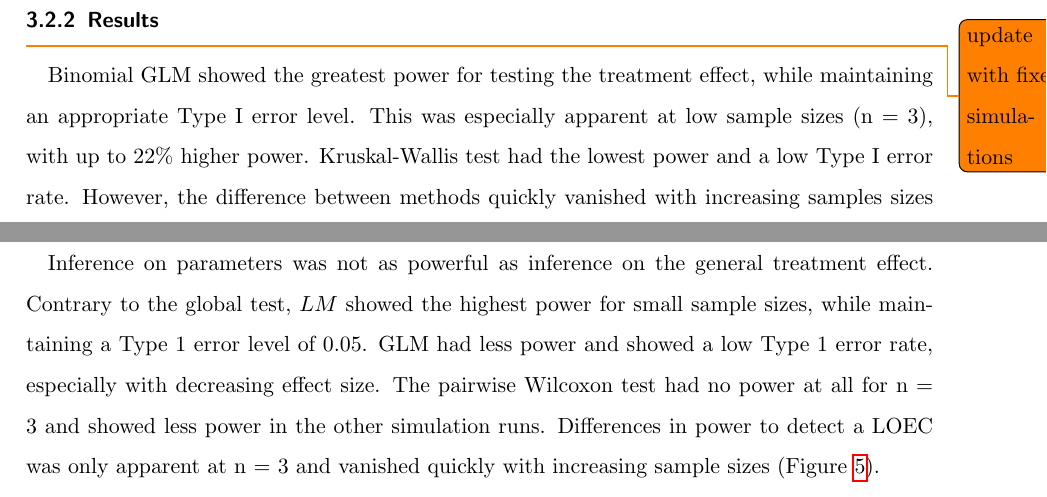
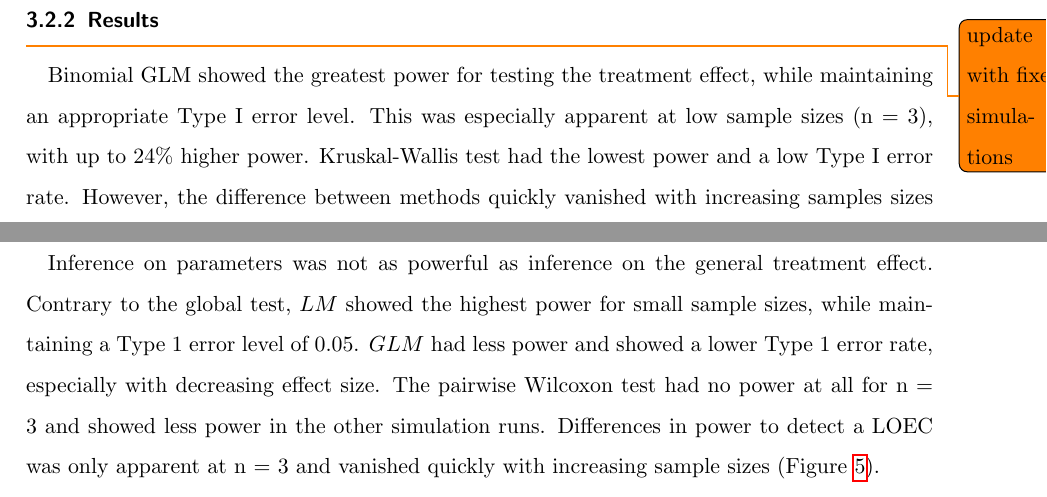
Before and after one commit to eduardszoecs/usetheglm, a LaTeX document (report/report.tex): two parts of page 12 of 19, joined at a grey line, cut so that both start at the same text. Compiled offline with pdfLaTeX.

Commit message:
ipdated with new sims

```diff
--- a/report/report.tex
+++ b/report/report.tex
@@ -356,7 +356,7 @@ Moreover, we compared the methods' ability to determine the LOEC (T2 in our simu
 \subsubsection{Results}
 \todo{update with fixed simulations}
 Binomial GLM showed the greatest power for testing the treatment effect, while maintaining an appropriate Type I error level.
-This was especially apparent at low sample sizes (n = 3), with up to 22\% higher power.
+This was especially apparent at low sample sizes (n = 3), with up to 24\% higher power.
 Kruskal-Wallis test had the lowest power and a low Type I error rate.
 However, the difference between methods quickly vanished with increasing samples sizes (Figure \ref{fig:p_glob_p}).
 
@@ -369,7 +369,7 @@ However, the difference between methods quickly vanished with increasing samples
 
 Inference on parameters was not as powerful as inference on the general treatment effect.
 Contrary to the global test, $LM$ showed the highest power for small sample sizes, while maintaining a Type 1 error level of 0.05.
-GLM had less power and showed a low Type 1 error rate, especially with decreasing effect size.
+$GLM$ had less power and showed a lower Type 1 error rate, especially with decreasing effect size.
 The pairwise Wilcoxon test had no power at all for n = 3 and showed less power in the other simulation runs.
 Differences in power to detect a LOEC was only apparent at n = 3 and vanished quickly with increasing sample sizes (Figure \ref{fig:p_loec_p}).
 
```
Also changed, not shown: report/report.pdf, 1 other file.
